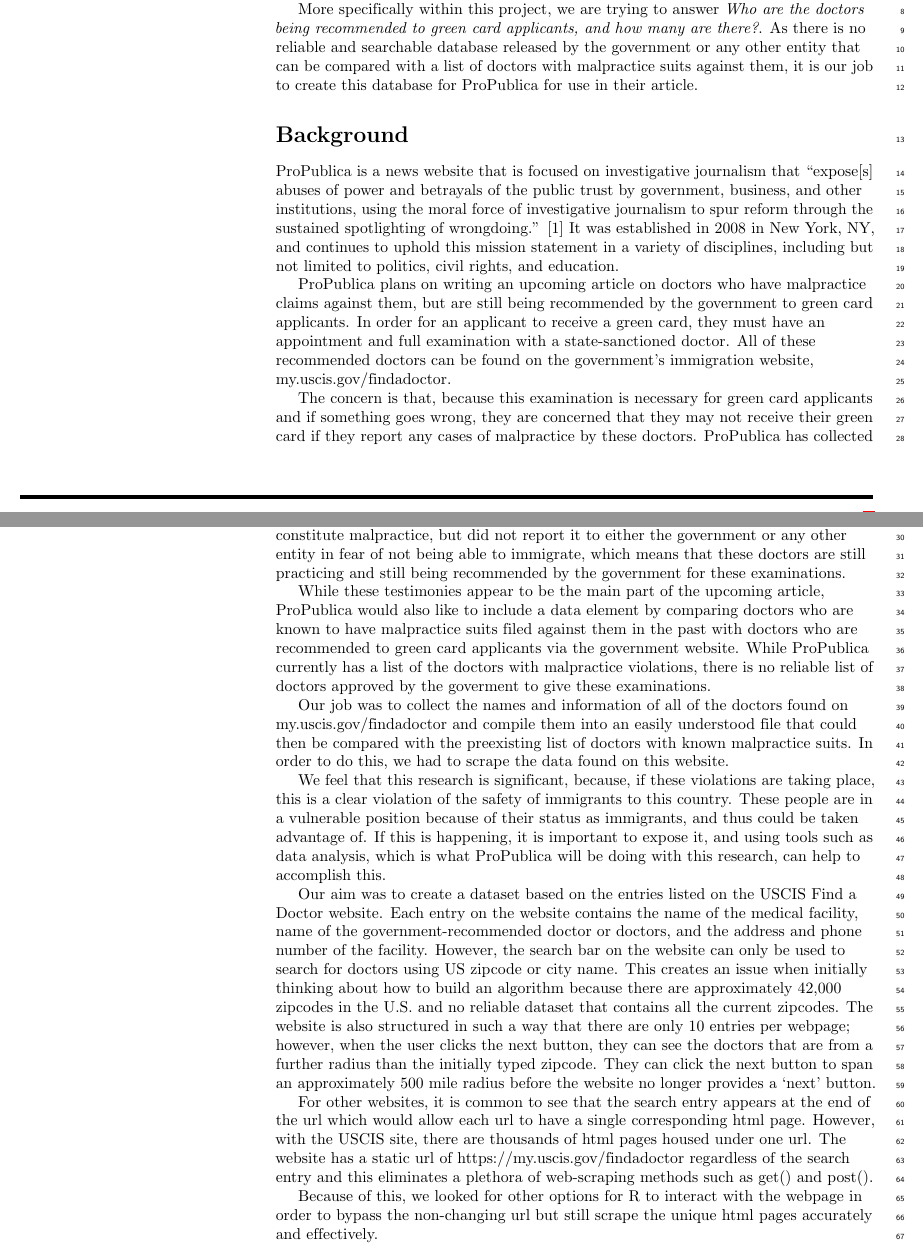
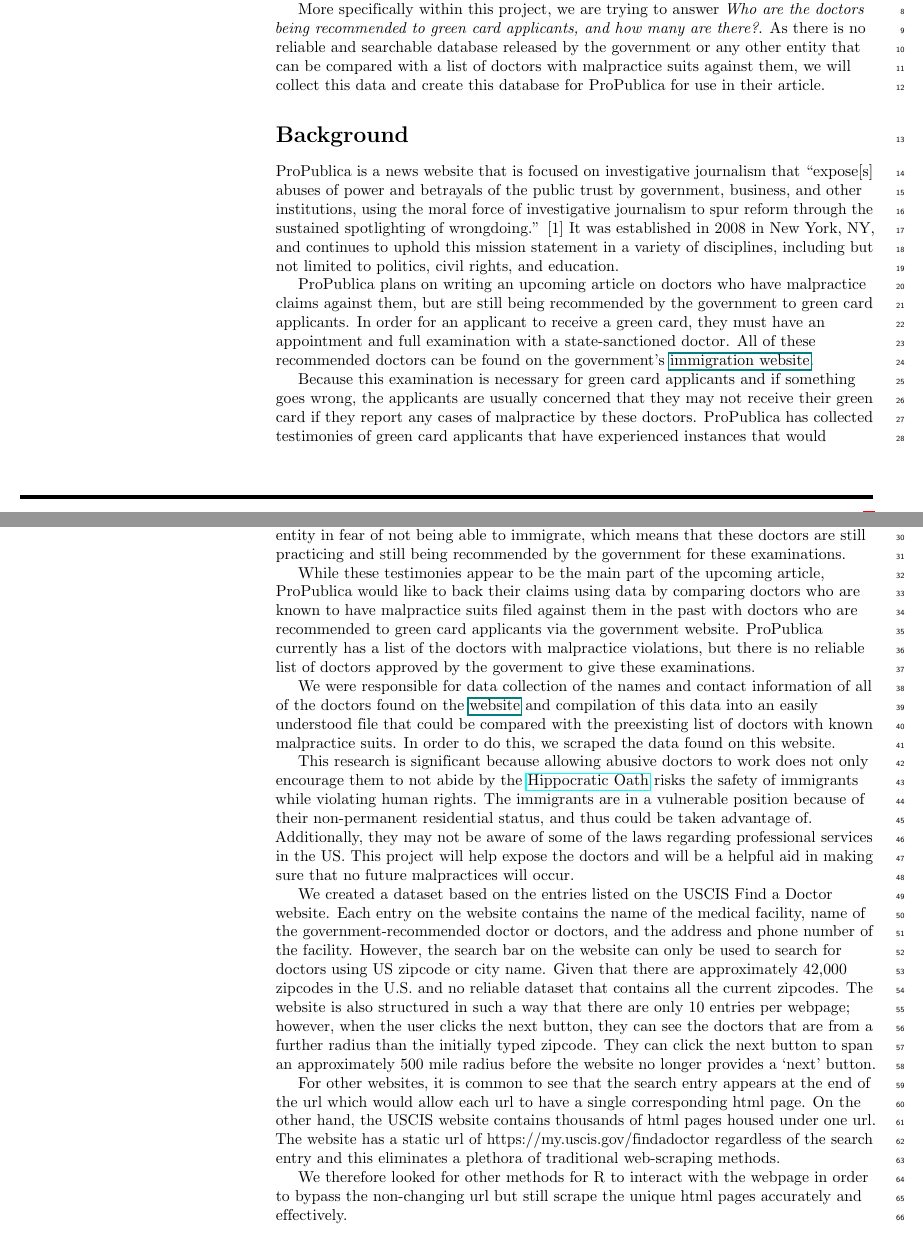
Before and after one commit to rachellaflamme/ProPublica, a LaTeX document (Final Paper /Final_Paper_.tex): two parts of pages 1 and 2 of 5, joined at a grey line, cut so that both start at the same text. Compiled offline with pdfLaTeX.

Commit message:
Editted final paper and added pictures

```diff
--- a/Final Paper /Final_Paper_.tex
+++ b/Final Paper /Final_Paper_.tex
@@ -237,8 +237,8 @@
 are the doctors being recommended to green card applicants, and how many
 are there?}. As there is no reliable and searchable database released by
 the government or any other entity that can be compared with a list of
-doctors with malpractice suits against them, it is our job to create
-this database for ProPublica for use in their article.
+doctors with malpractice suits against them, we will collect this data
+and create this database for ProPublica for use in their article.
 
 \section{Background}\label{background}
 
@@ -256,66 +256,68 @@
 government to green card applicants. In order for an applicant to
 receive a green card, they must have an appointment and full examination
 with a state-sanctioned doctor. All of these recommended doctors can be
-found on the government's immigration website, my.uscis.gov/findadoctor.
+found on the government's \href{my.uscis.gov/findadoctor}{immigration
+website}.
 
-The concern is that, because this examination is necessary for green
-card applicants and if something goes wrong, they are concerned that
-they may not receive their green card if they report any cases of
-malpractice by these doctors. ProPublica has collected testimonies of
-green card applicants that have experienced instances that would
-constitute malpractice, but did not report it to either the government
-or any other entity in fear of not being able to immigrate, which means
-that these doctors are still practicing and still being recommended by
-the government for these examinations.
+Because this examination is necessary for green card applicants and if
+something goes wrong, the applicants are usually concerned that they may
+not receive their green card if they report any cases of malpractice by
+these doctors. ProPublica has collected testimonies of green card
+applicants that have experienced instances that would constitute
+malpractice, but did not report it to either the government or any other
+entity in fear of not being able to immigrate, which means that these
+doctors are still practicing and still being recommended by the
+government for these examinations.
 
 While these testimonies appear to be the main part of the upcoming
-article, ProPublica would also like to include a data element by
+article, ProPublica would like to back their claims using data by
 comparing doctors who are known to have malpractice suits filed against
 them in the past with doctors who are recommended to green card
-applicants via the government website. While ProPublica currently has a
-list of the doctors with malpractice violations, there is no reliable
+applicants via the government website. ProPublica currently has a list
+of the doctors with malpractice violations, but there is no reliable
 list of doctors approved by the goverment to give these examinations.
 
-Our job was to collect the names and information of all of the doctors
-found on my.uscis.gov/findadoctor and compile them into an easily
-understood file that could then be compared with the preexisting list of
-doctors with known malpractice suits. In order to do this, we had to
-scrape the data found on this website.
+We were responsible for data collection of the names and contact
+information of all of the doctors found on the
+\href{my.uscis.gov/findadoctor}{website} and compilation of this data
+into an easily understood file that could be compared with the
+preexisting list of doctors with known malpractice suits. In order to do
+this, we scraped the data found on this website.
 
-We feel that this research is significant, because, if these violations
-are taking place, this is a clear violation of the safety of immigrants
-to this country. These people are in a vulnerable position because of
-their status as immigrants, and thus could be taken advantage of. If
-this is happening, it is important to expose it, and using tools such as
-data analysis, which is what ProPublica will be doing with this
-research, can help to accomplish this.
+This research is significant because allowing abusive doctors to work
+does not only encourage them to not abide by the
+\href{https://en.wikipedia.org/wiki/Hippocratic_Oath}{Hippocratic Oath}
+risks the safety of immigrants while violating human rights. The
+immigrants are in a vulnerable position because of their non-permanent
+residential status, and thus could be taken advantage of. Additionally,
+they may not be aware of some of the laws regarding professional
+services in the US. This project will help expose the doctors and will
+be a helpful aid in making sure that no future malpractices will occur.
 
-Our aim was to create a dataset based on the entries listed on the USCIS
-Find a Doctor website. Each entry on the website contains the name of
-the medical facility, name of the government-recommended doctor or
-doctors, and the address and phone number of the facility. However, the
-search bar on the website can only be used to search for doctors using
-US zipcode or city name. This creates an issue when initially thinking
-about how to build an algorithm because there are approximately 42,000
-zipcodes in the U.S. and no reliable dataset that contains all the
-current zipcodes. The website is also structured in such a way that
-there are only 10 entries per webpage; however, when the user clicks the
-next button, they can see the doctors that are from a further radius
-than the initially typed zipcode. They can click the next button to span
-an approximately 500 mile radius before the website no longer provides a
+We created a dataset based on the entries listed on the USCIS Find a
+Doctor website. Each entry on the website contains the name of the
+medical facility, name of the government-recommended doctor or doctors,
+and the address and phone number of the facility. However, the search
+bar on the website can only be used to search for doctors using US
+zipcode or city name. Given that there are approximately 42,000 zipcodes
+in the U.S. and no reliable dataset that contains all the current
+zipcodes. The website is also structured in such a way that there are
+only 10 entries per webpage; however, when the user clicks the next
+button, they can see the doctors that are from a further radius than the
+initially typed zipcode. They can click the next button to span an
+approximately 500 mile radius before the website no longer provides a
 `next' button.
 
 For other websites, it is common to see that the search entry appears at
 the end of the url which would allow each url to have a single
-corresponding html page. However, with the USCIS site, there are
+corresponding html page. On the other hand, the USCIS website contains
 thousands of html pages housed under one url. The website has a static
 url of https://my.uscis.gov/findadoctor regardless of the search entry
-and this eliminates a plethora of web-scraping methods such as get() and
-post().
+and this eliminates a plethora of traditional web-scraping methods.
 
-Because of this, we looked for other options for R to interact with the
-webpage in order to bypass the non-changing url but still scrape the
-unique html pages accurately and effectively.
+We therefore looked for other methods for R to interact with the webpage
+in order to bypass the non-changing url but still scrape the unique html
+pages accurately and effectively.
 
 \section{Methods}\label{methods}
 
```
Also changed, not shown: Final Paper /Final_Paper_.pdf, Final Paper /Final_Paper_.tex (15 more changed lines), 1 other file.
